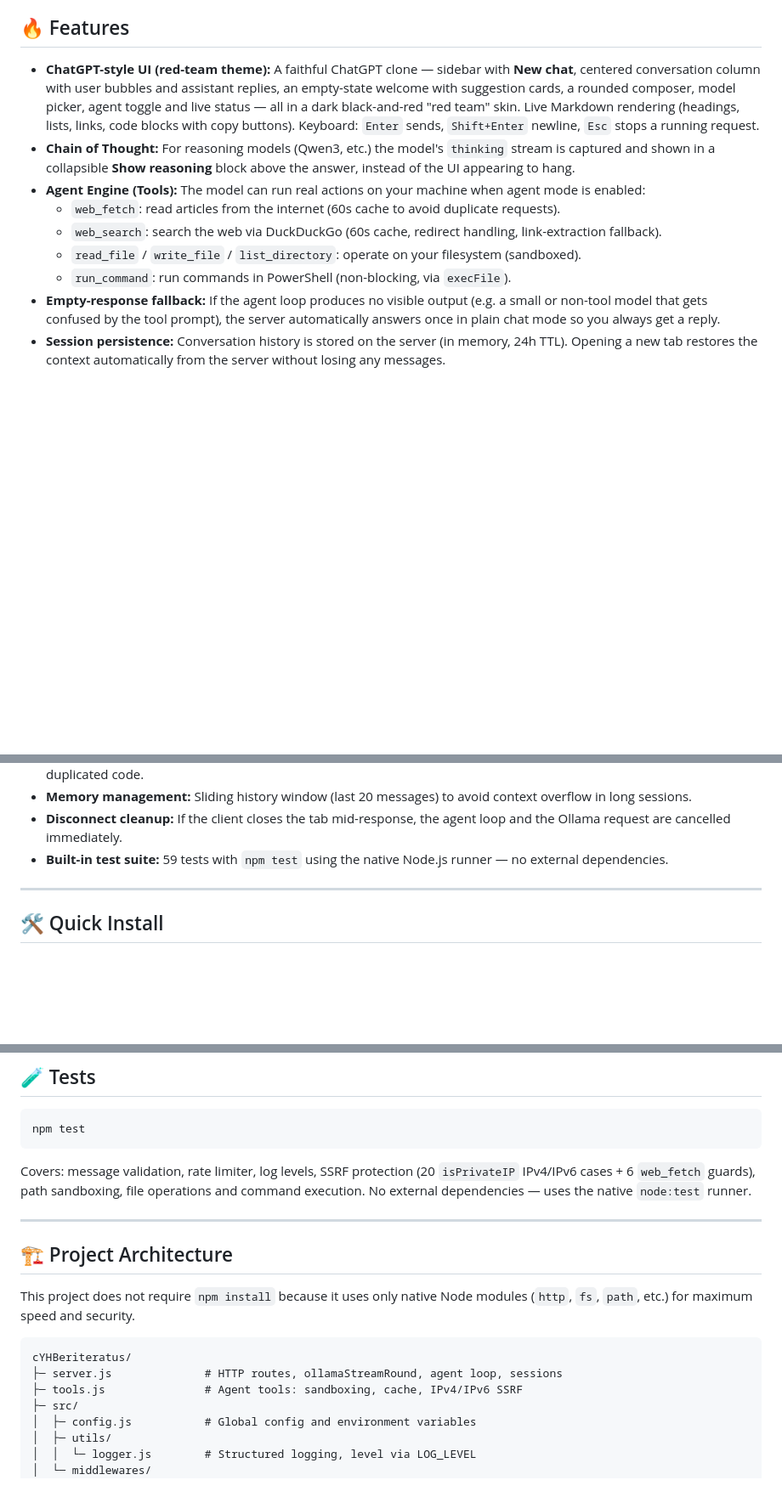
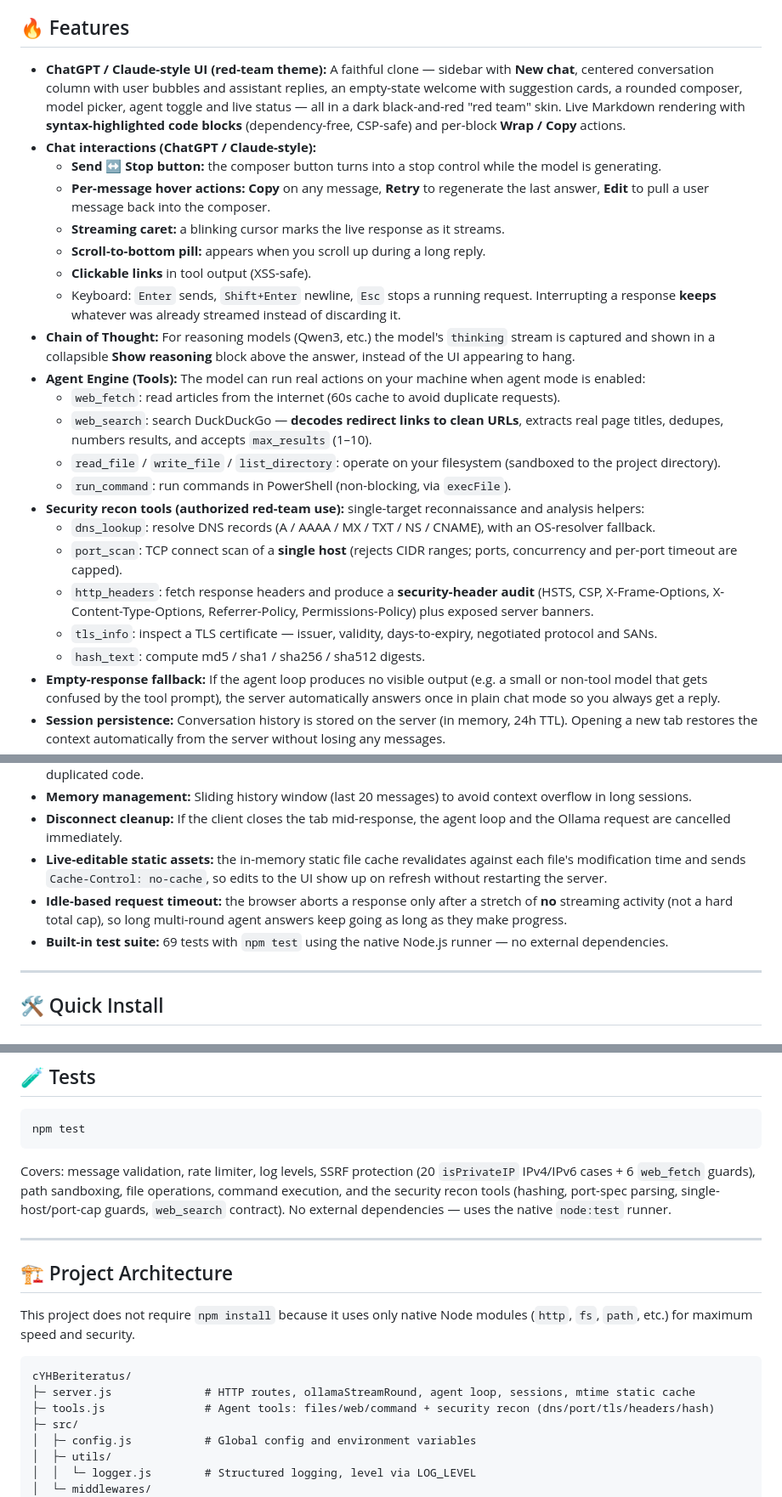
Before and after one commit to DevCop95/cYHBeriteratus, a Markdown page: README.md, 3 parts joined by grey strips. Shown at 85% size. GitHub-like rendering; blank space fills up the shorter version.

Commit message:
Update README for new tools, web search, and chat UI
- Document security recon tools (dns_lookup, port_scan, http_headers,
  tls_info, hash_text) with an authorized-use note
- Note improved web_search (clean URLs, real titles, max_results)
- Describe ChatGPT/Claude-style chat interactions (Send/Stop, per-message
  actions, streaming caret, scroll-to-bottom, preserved partial responses)
- Mention mtime-revalidated static cache and idle-based request timeout
- Bump test count to 69; add tools.security.test.js to the tree

````diff
--- a/README.md
+++ b/README.md
@@ -6,13 +6,26 @@ A local, ChatGPT-style web interface wired to `Ollama` that supports **Autonomou
 
 ## 🔥 Features
 
-- **ChatGPT-style UI (red-team theme):** A faithful ChatGPT clone — sidebar with **New chat**, centered conversation column with user bubbles and assistant replies, an empty-state welcome with suggestion cards, a rounded composer, model picker, agent toggle and live status — all in a dark black-and-red "red team" skin. Live Markdown rendering (headings, lists, links, code blocks with copy buttons). Keyboard: `Enter` sends, `Shift+Enter` newline, `Esc` stops a running request.
+- **ChatGPT / Claude-style UI (red-team theme):** A faithful clone — sidebar with **New chat**, centered conversation column with user bubbles and assistant replies, an empty-state welcome with suggestion cards, a rounded composer, model picker, agent toggle and live status — all in a dark black-and-red "red team" skin. Live Markdown rendering with **syntax-highlighted code blocks** (dependency-free, CSP-safe) and per-block **Wrap / Copy** actions.
+- **Chat interactions (ChatGPT / Claude-style):**
+  - **Send ↔ Stop button:** the composer button turns into a stop control while the model is generating.
+  - **Per-message hover actions:** **Copy** on any message, **Retry** to regenerate the last answer, **Edit** to pull a user message back into the composer.
+  - **Streaming caret:** a blinking cursor marks the live response as it streams.
+  - **Scroll-to-bottom pill:** appears when you scroll up during a long reply.
+  - **Clickable links** in tool output (XSS-safe).
+  - Keyboard: `Enter` sends, `Shift+Enter` newline, `Esc` stops a running request. Interrupting a response **keeps** whatever was already streamed instead of discarding it.
 - **Chain of Thought:** For reasoning models (Qwen3, etc.) the model's `thinking` stream is captured and shown in a collapsible **Show reasoning** block above the answer, instead of the UI appearing to hang.
 - **Agent Engine (Tools):** The model can run real actions on your machine when agent mode is enabled:
   - `web_fetch`: read articles from the internet (60s cache to avoid duplicate requests).
-  - `web_search`: search the web via DuckDuckGo (60s cache, redirect handling, link-extraction fallback).
-  - `read_file` / `write_file` / `list_directory`: operate on your filesystem (sandboxed).
+  - `web_search`: search DuckDuckGo — **decodes redirect links to clean URLs**, extracts real page titles, dedupes, numbers results, and accepts `max_results` (1–10).
+  - `read_file` / `write_file` / `list_directory`: operate on your filesystem (sandboxed to the project directory).
   - `run_command`: run commands in PowerShell (non-blocking, via `execFile`).
+- **Security recon tools (authorized red-team use):** single-target reconnaissance and analysis helpers:
+  - `dns_lookup`: resolve DNS records (A / AAAA / MX / TXT / NS / CNAME), with an OS-resolver fallback.
+  - `port_scan`: TCP connect scan of a **single host** (rejects CIDR ranges; ports, concurrency and per-port timeout are capped).
+  - `http_headers`: fetch response headers and produce a **security-header audit** (HSTS, CSP, X-Frame-Options, X-Content-Type-Options, Referrer-Policy, Permissions-Policy) plus exposed server banners.
+  - `tls_info`: inspect a TLS certificate — issuer, validity, days-to-expiry, negotiated protocol and SANs.
+  - `hash_text`: compute md5 / sha1 / sha256 / sha512 digests.
 - **Empty-response fallback:** If the agent loop produces no visible output (e.g. a small or non-tool model that gets confused by the tool prompt), the server automatically answers once in plain chat mode so you always get a reply.
 - **Session persistence:** Conversation history is stored on the server (in memory, 24h TTL). Opening a new tab restores the context automatically from the server without losing any messages.
 - **Agent rounds control:** A numeric input (1–20) in the top bar controls how many tool rounds the agent may run per response, without editing files.
@@ -26,7 +39,9 @@ A local, ChatGPT-style web interface wired to `Ollama` that supports **Autonomou
 - **Efficient streaming:** The agent loop and chat mode share the same streaming core (`ollamaStreamRound`) — no duplicated code.
 - **Memory management:** Sliding history window (last 20 messages) to avoid context overflow in long sessions.
 - **Disconnect cleanup:** If the client closes the tab mid-response, the agent loop and the Ollama request are cancelled immediately.
-- **Built-in test suite:** 59 tests with `npm test` using the native Node.js runner — no external dependencies.
+- **Live-editable static assets:** the in-memory static file cache revalidates against each file's modification time and sends `Cache-Control: no-cache`, so edits to the UI show up on refresh without restarting the server.
+- **Idle-based request timeout:** the browser aborts a response only after a stretch of **no** streaming activity (not a hard total cap), so long multi-round agent answers keep going as long as they make progress.
+- **Built-in test suite:** 69 tests with `npm test` using the native Node.js runner — no external dependencies.
 
 ---
 
@@ -142,7 +157,7 @@ Once Ollama responds, refresh **http://127.0.0.1:4000** and the status flips to
 npm test
 ```
 
-Covers: message validation, rate limiter, log levels, SSRF protection (20 `isPrivateIP` IPv4/IPv6 cases + 6 `web_fetch` guards), path sandboxing, file operations and command execution. No external dependencies — uses the native `node:test` runner.
+Covers: message validation, rate limiter, log levels, SSRF protection (20 `isPrivateIP` IPv4/IPv6 cases + 6 `web_fetch` guards), path sandboxing, file operations, command execution, and the security recon tools (hashing, port-spec parsing, single-host/port-cap guards, `web_search` contract). No external dependencies — uses the native `node:test` runner.
 
 ---
 
@@ -152,8 +167,8 @@ This project does not require `npm install` because it uses only native Node mod
 
 ```text
 cYHBeriteratus/
-├─ server.js              # HTTP routes, ollamaStreamRound, agent loop, sessions
-├─ tools.js               # Agent tools: sandboxing, cache, IPv4/IPv6 SSRF
+├─ server.js              # HTTP routes, ollamaStreamRound, agent loop, sessions, mtime static cache
+├─ tools.js               # Agent tools: files/web/command + security recon (dns/port/tls/headers/hash)
 ├─ src/
 │  ├─ config.js           # Global config and environment variables
 │  ├─ utils/
````
Also changed, not shown: other parts of README.md (+4 -1 lines).
